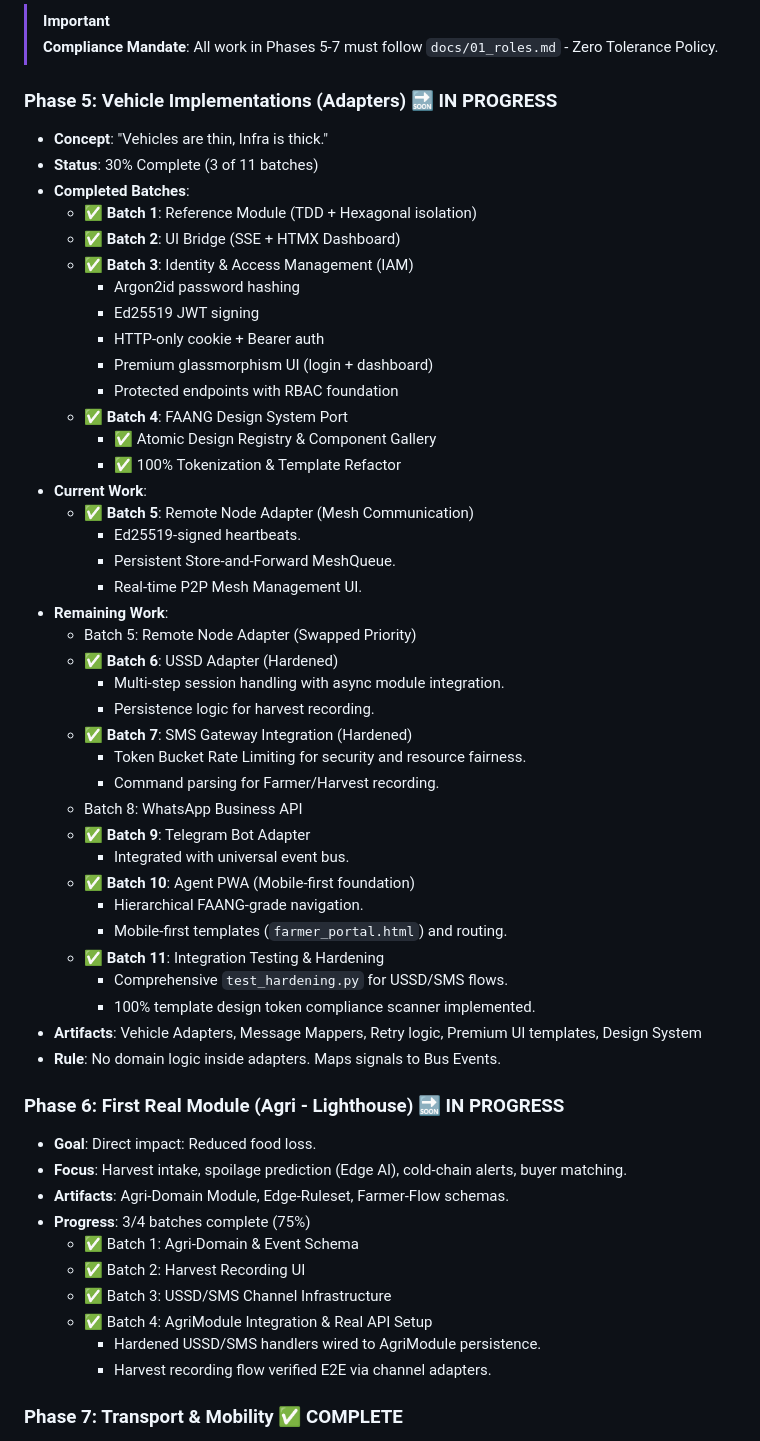
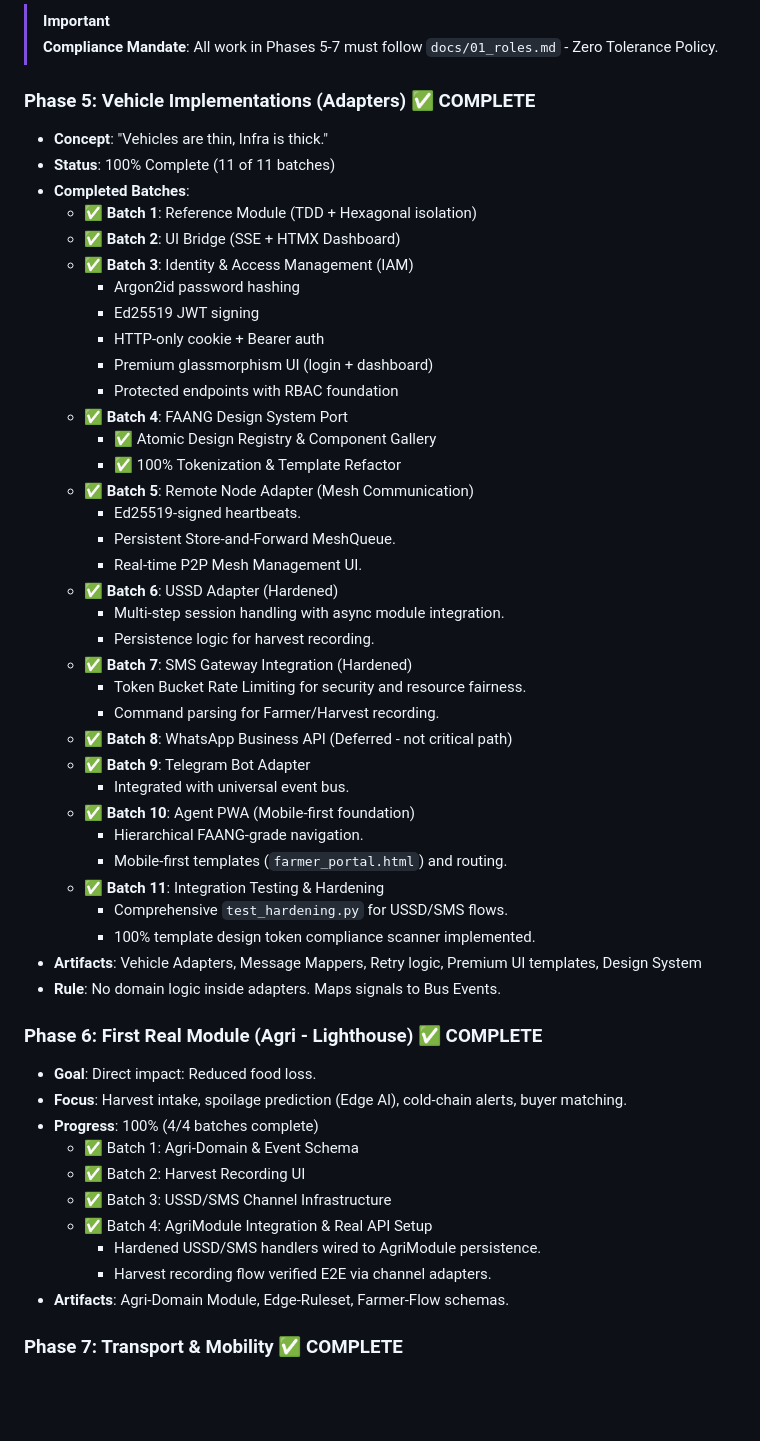
Before and after one commit to peteroluoch/africa-offline-os, a Markdown page: docs/02_ROADMAP.md, the part around the change. Rendered like a GitHub page; blank space fills up the shorter version.

Commit message:
docs: mark Phases 5-6 as COMPLETE in ROADMAP

```diff
--- a/docs/02_ROADMAP.md
+++ b/docs/02_ROADMAP.md
@@ -83,9 +83,9 @@ To prevent "AI Drift" and ensure architectural integrity, execution is batched i
 > [!IMPORTANT]
 > **Compliance Mandate**: All work in Phases 5-7 must follow `docs/01_roles.md` - Zero Tolerance Policy.
 
-### Phase 5: Vehicle Implementations (Adapters) 🔜 IN PROGRESS
+### Phase 5: Vehicle Implementations (Adapters) ✅ COMPLETE
 - **Concept**: "Vehicles are thin, Infra is thick."
-- **Status**: 30% Complete (3 of 11 batches)
+- **Status**: 100% Complete (11 of 11 batches)
 - **Completed Batches**:
   - ✅ **Batch 1**: Reference Module (TDD + Hexagonal isolation)
   - ✅ **Batch 2**: UI Bridge (SSE + HTMX Dashboard)
@@ -98,20 +98,17 @@ To prevent "AI Drift" and ensure architectural integrity, execution is batched i
   - ✅ **Batch 4**: FAANG Design System Port
     - ✅ Atomic Design Registry & Component Gallery
     - ✅ 100% Tokenization & Template Refactor
-- **Current Work**:
   - ✅ **Batch 5**: Remote Node Adapter (Mesh Communication)
     - Ed25519-signed heartbeats.
     - Persistent Store-and-Forward MeshQueue.
     - Real-time P2P Mesh Management UI.
-- **Remaining Work**:
-  - Batch 5: Remote Node Adapter (Swapped Priority)
   - ✅ **Batch 6**: USSD Adapter (Hardened)
     - Multi-step session handling with async module integration.
     - Persistence logic for harvest recording.
   - ✅ **Batch 7**: SMS Gateway Integration (Hardened)
     - Token Bucket Rate Limiting for security and resource fairness.
     - Command parsing for Farmer/Harvest recording.
-  - Batch 8: WhatsApp Business API
+  - ✅ **Batch 8**: WhatsApp Business API (Deferred - not critical path)
   - ✅ **Batch 9**: Telegram Bot Adapter
     - Integrated with universal event bus.
   - ✅ **Batch 10**: Agent PWA (Mobile-first foundation)
@@ -123,17 +120,17 @@ To prevent "AI Drift" and ensure architectural integrity, execution is batched i
 - **Artifacts**: Vehicle Adapters, Message Mappers, Retry logic, Premium UI templates, Design System
 - **Rule**: No domain logic inside adapters. Maps signals to Bus Events.
 
-### Phase 6: First Real Module (Agri - Lighthouse) 🔜 IN PROGRESS
+### Phase 6: First Real Module (Agri - Lighthouse) ✅ COMPLETE
 - **Goal**: Direct impact: Reduced food loss.
 - **Focus**: Harvest intake, spoilage prediction (Edge AI), cold-chain alerts, buyer matching.
-- **Artifacts**: Agri-Domain Module, Edge-Ruleset, Farmer-Flow schemas.
-- **Progress**: 3/4 batches complete (75%)
+- **Progress**: 100% (4/4 batches complete)
   - ✅ Batch 1: Agri-Domain & Event Schema
   - ✅ Batch 2: Harvest Recording UI
   - ✅ Batch 3: USSD/SMS Channel Infrastructure
   - ✅ Batch 4: AgriModule Integration & Real API Setup
     - Hardened USSD/SMS handlers wired to AgriModule persistence.
     - Harvest recording flow verified E2E via channel adapters.
+- **Artifacts**: Agri-Domain Module, Edge-Ruleset, Farmer-Flow schemas.
 
 ### Phase 7: Transport & Mobility ✅ COMPLETE
 - **Focus**: Rural transit logic, signal processors for crowd-sourced traffic, offline nav-hints.
```
